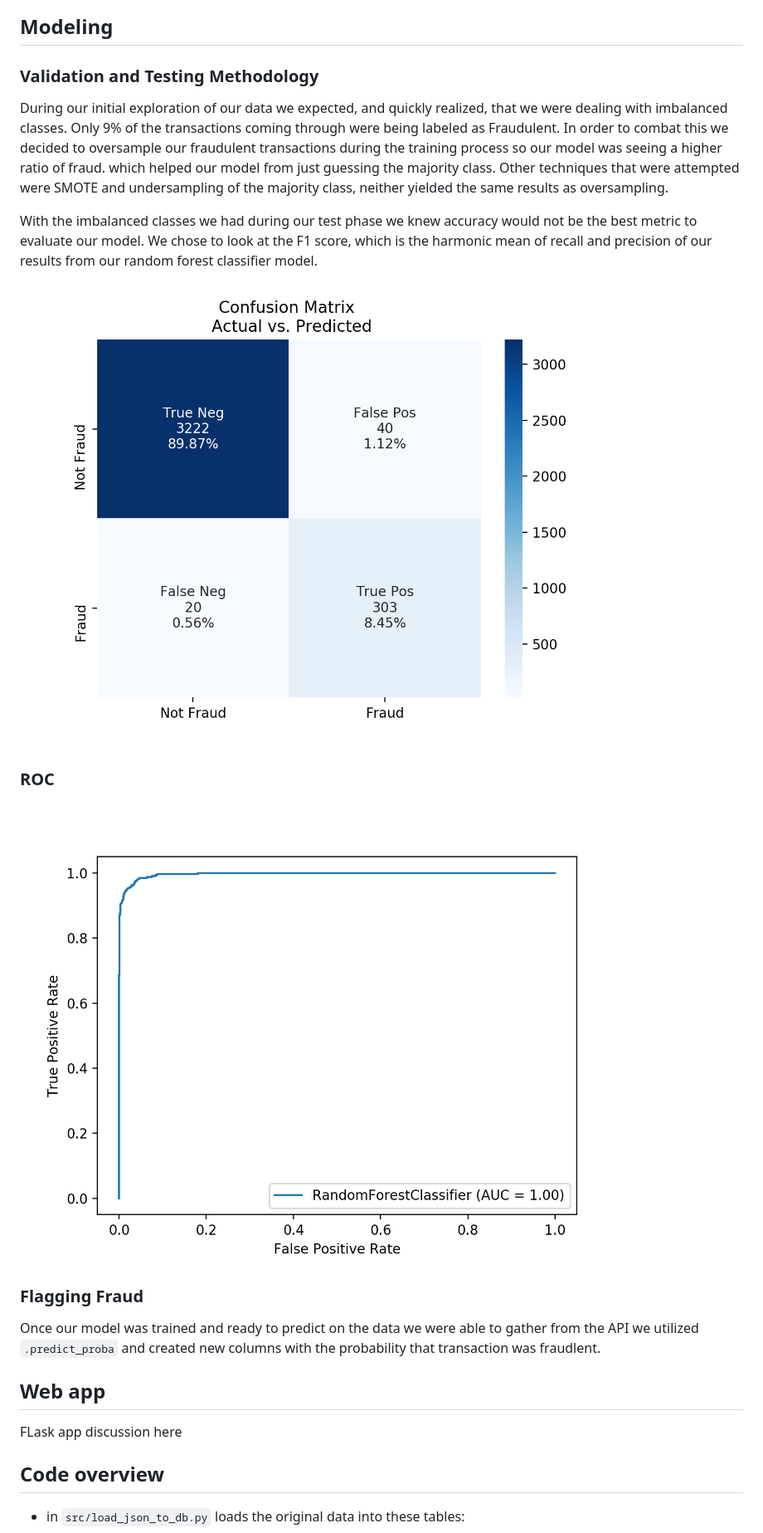
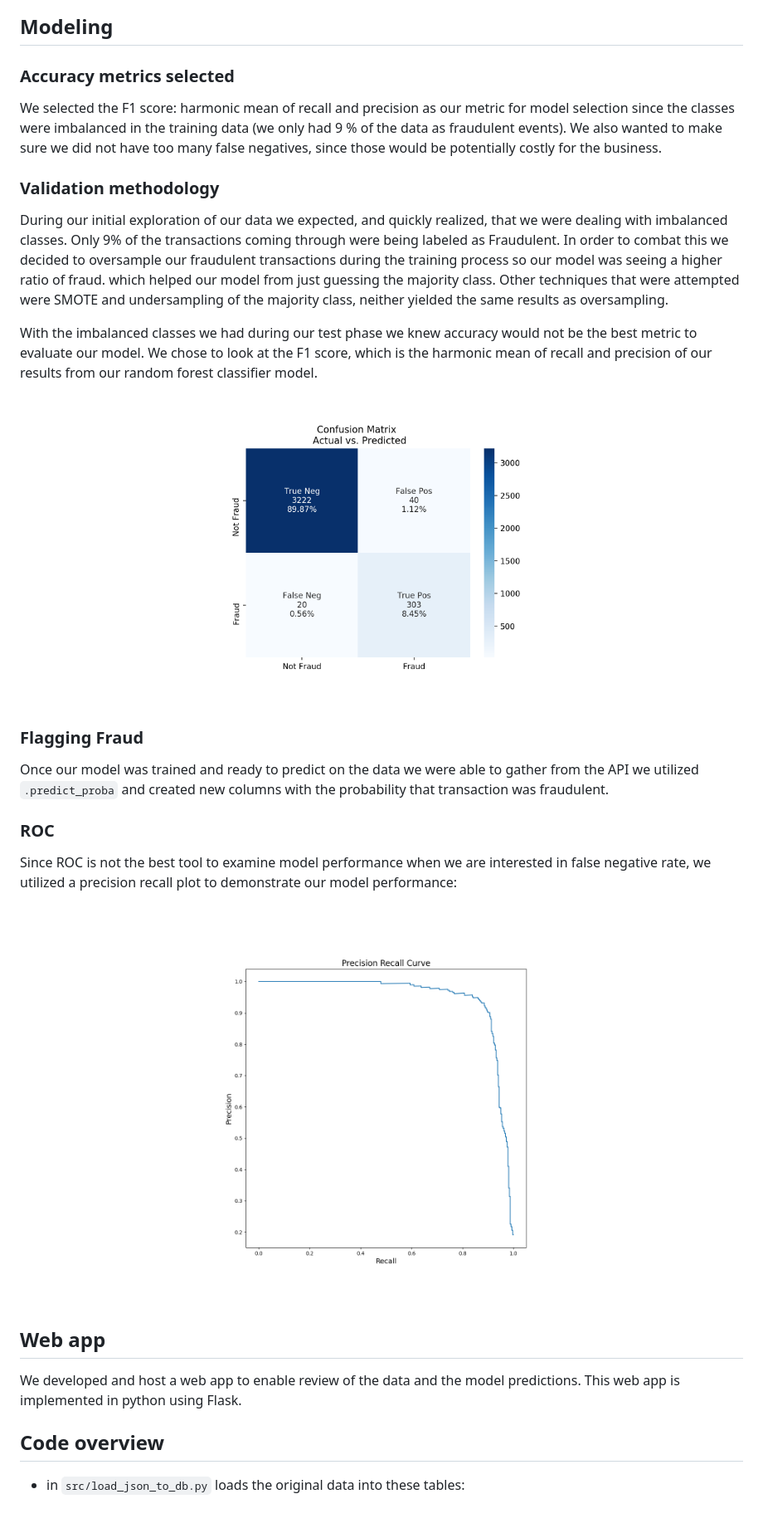
Before and after one commit to paultanger/Fraud_Detection, a Markdown page: readme.md, the part around the change printed below. Shown: that part at 83% size. Rendered like a GitHub page; pictures changed too: images/prec_recall_plot.png (added); blank space fills up the shorter version.

Commit message:
update readme with prec recall plot etc

````diff
--- a/readme.md
+++ b/readme.md
@@ -47,21 +84,35 @@ We created a postgres database
 
 ## Modeling
 
-### Validation and Testing Methodology
+### Accuracy metrics selected
+We selected the F1 score: harmonic mean of recall and precision as our metric for model selection since the classes were imbalanced in the training data (we only had 9 % of the data as fraudulent events).  We also wanted to make sure we did not have too many false negatives, since those would be potentially costly for the business.
+
+### Validation methodology
+
 During our initial exploration of our data we expected, and quickly realized, that we were dealing with imbalanced classes. Only 9% of the transactions coming through were being labeled as Fraudulent. In order to combat this we decided to oversample our fraudulent transactions during the training process so our model was seeing a higher ratio of fraud. which helped our model from just guessing the majority class. Other techniques that were attempted were SMOTE and undersampling of the majority class, neither yielded the same results as oversampling.
 
 With the imbalanced classes we had during our test phase we knew accuracy would not be the best metric to evaluate our model. We chose to look at the F1 score, which is the harmonic mean of recall and precision of our results from our random forest classifier model.
 
-![fn](images/heatmap.png)
+<br>
+<center>
+<img src="images/heatmap.png" width="50%" alttext="confusion matrix plot">
+</center>
+<br>
+
+### Flagging Fraud
+Once our model was trained and ready to predict on the data we were able to gather from the API we utilized `.predict_proba` and created new columns with the probability that transaction was fraudulent.
 
 ### ROC
-![fn](images/roc.png)
+Since ROC is not the best tool to examine model performance when we are interested in false negative rate, we utilized a precision recall plot to demonstrate our model performance:
 
-### Flagging Fraud
-Once our model was trained and ready to predict on the data we were able to gather from the API we utilized ```.predict_proba``` and created new columns with the probability that transaction was fraudlent.
+<br>
+<center>
+<img src="images/prec_recall_plot.png" width="50%" alttext="precision recall plot">
+</center>
+<br>
 
 ##  Web app
-FLask app discussion here
+We developed and host a web app to enable review of the data and the model predictions.  This web app is implemented in python using Flask.
 
 ## Code overview
 * in `src/load_json_to_db.py` loads the original data into these tables:
````
Also changed, not shown: other parts of readme.md (+61 -24 lines).
